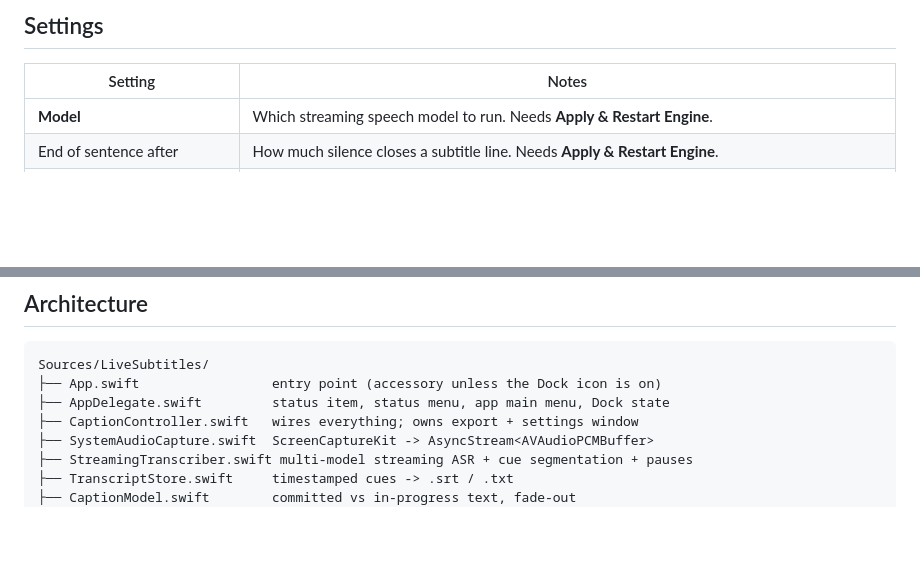
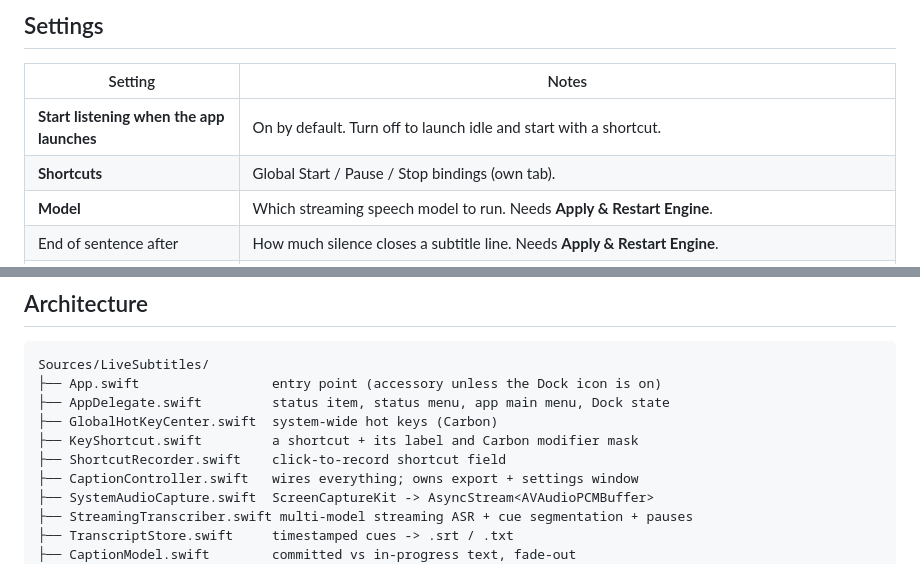
Before and after one commit to martinx/LiveSubtitles, a Markdown page: README.md, 2 parts joined by grey strips. Rendered like a GitHub page; blank space fills up the shorter version.

```diff
--- a/README.md
+++ b/README.md
@@ -103,6 +147,8 @@ the test sentence. Worth trying only if a particular show trips up Parakeet.
 
 | Setting | Notes |
 |---|---|
+| **Start listening when the app launches** | On by default. Turn off to launch idle and start with a shortcut. |
+| **Shortcuts** | Global Start / Pause / Stop bindings (own tab). |
 | **Model** | Which streaming speech model to run. Needs **Apply & Restart Engine**. |
 | End of sentence after | How much silence closes a subtitle line. Needs **Apply & Restart Engine**. |
 | **New line after silence** | Off / 2 / 3 / 5 / 8 s. After that much quiet, the next sentence starts a **fresh line** instead of being appended to the previous one. |
@@ -213,6 +259,9 @@ python3 scripts/make-icon.py      # writes icon_1024.png + a size-legibility str
 Sources/LiveSubtitles/
 ├── App.swift                 entry point (accessory unless the Dock icon is on)
 ├── AppDelegate.swift         status item, status menu, app main menu, Dock state
+├── GlobalHotKeyCenter.swift  system-wide hot keys (Carbon)
+├── KeyShortcut.swift         a shortcut + its label and Carbon modifier mask
+├── ShortcutRecorder.swift    click-to-record shortcut field
 ├── CaptionController.swift   wires everything; owns export + settings window
 ├── SystemAudioCapture.swift  ScreenCaptureKit -> AsyncStream<AVAudioPCMBuffer>
 ├── StreamingTranscriber.swift multi-model streaming ASR + cue segmentation + pauses
```
Also changed, not shown: other parts of README.md (+50 -6 lines).
